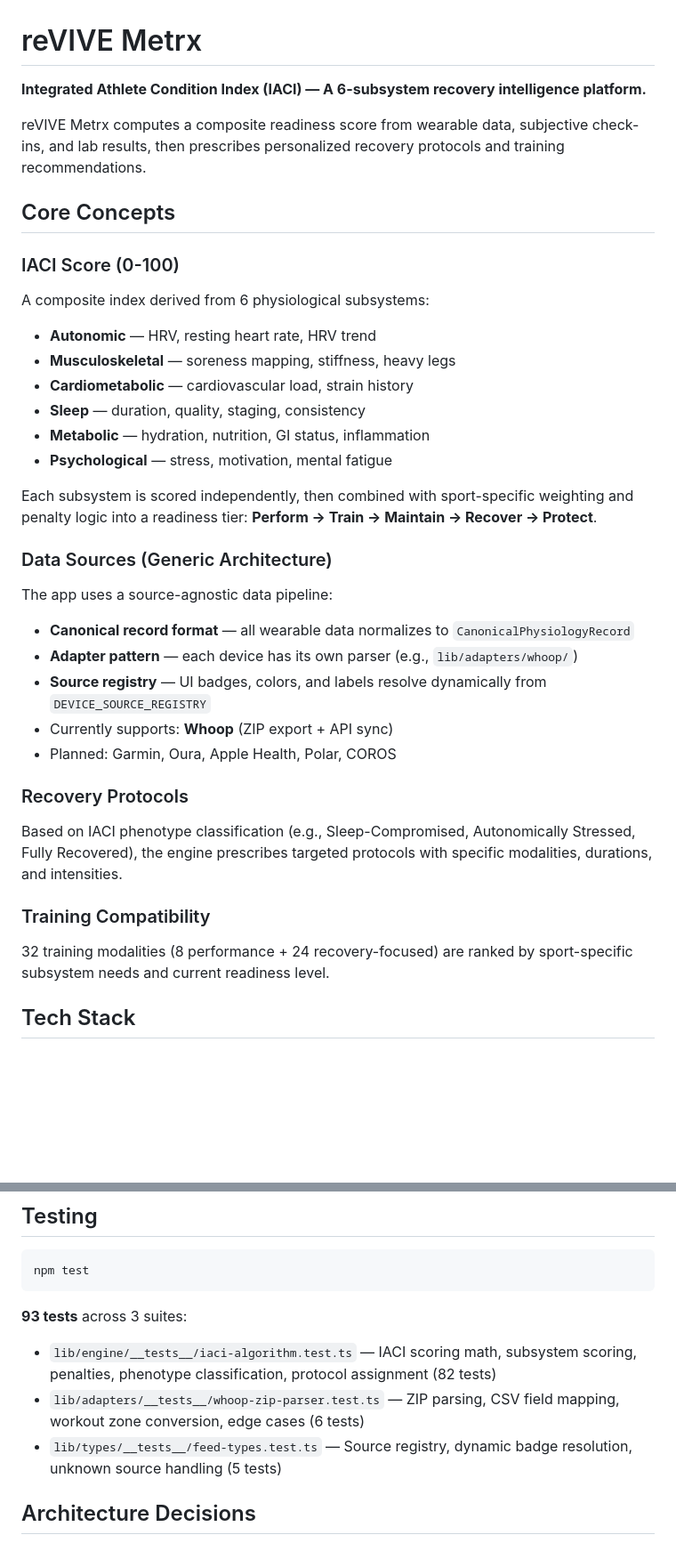
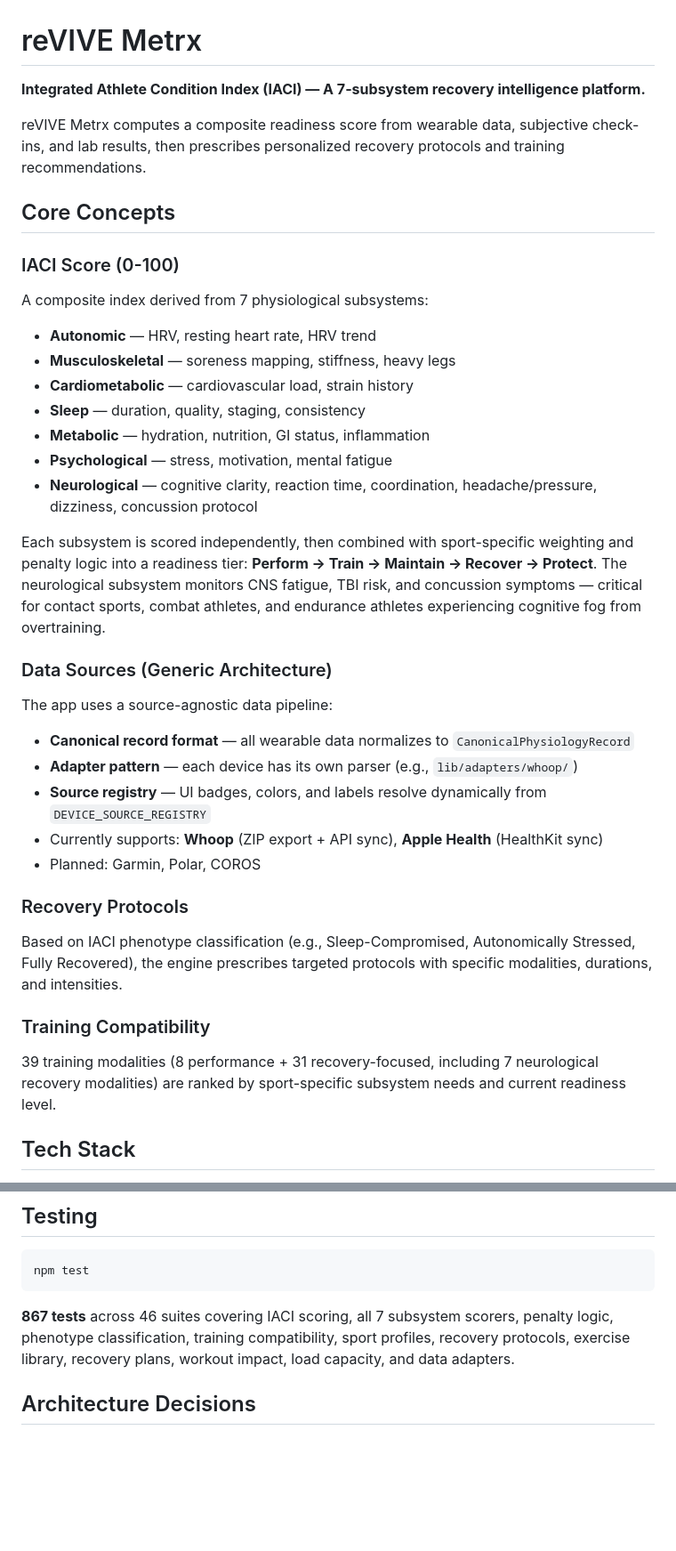
Before and after one commit to vmi84/reVIVE-Metrx, a Markdown page: README.md, 2 parts joined by grey strips. Shown at 89% size. Drawn GitHub-style; blank space fills up the shorter version.

````diff
--- a/README.md
+++ b/README.md
@@ -1,35 +1,36 @@
 # reVIVE Metrx
 
-**Integrated Athlete Condition Index (IACI) — A 6-subsystem recovery intelligence platform.**
+**Integrated Athlete Condition Index (IACI) — A 7-subsystem recovery intelligence platform.**
 
 reVIVE Metrx computes a composite readiness score from wearable data, subjective check-ins, and lab results, then prescribes personalized recovery protocols and training recommendations.
 
 ## Core Concepts
 
 ### IACI Score (0-100)
-A composite index derived from 6 physiological subsystems:
+A composite index derived from 7 physiological subsystems:
 - **Autonomic** — HRV, resting heart rate, HRV trend
 - **Musculoskeletal** — soreness mapping, stiffness, heavy legs
 - **Cardiometabolic** — cardiovascular load, strain history
 - **Sleep** — duration, quality, staging, consistency
 - **Metabolic** — hydration, nutrition, GI status, inflammation
 - **Psychological** — stress, motivation, mental fatigue
+- **Neurological** — cognitive clarity, reaction time, coordination, headache/pressure, dizziness, concussion protocol
 
-Each subsystem is scored independently, then combined with sport-specific weighting and penalty logic into a readiness tier: **Perform → Train → Maintain → Recover → Protect**.
+Each subsystem is scored independently, then combined with sport-specific weighting and penalty logic into a readiness tier: **Perform → Train → Maintain → Recover → Protect**. The neurological subsystem monitors CNS fatigue, TBI risk, and concussion symptoms — critical for contact sports, combat athletes, and endurance athletes experiencing cognitive fog from overtraining.
 
 ### Data Sources (Generic Architecture)
 The app uses a source-agnostic data pipeline:
 - **Canonical record format** — all wearable data normalizes to `CanonicalPhysiologyRecord`
 - **Adapter pattern** — each device has its own parser (e.g., `lib/adapters/whoop/`)
 - **Source registry** — UI badges, colors, and labels resolve dynamically from `DEVICE_SOURCE_REGISTRY`
-- Currently supports: **Whoop** (ZIP export + API sync)
-- Planned: Garmin, Oura, Apple Health, Polar, COROS
+- Currently supports: **Whoop** (ZIP export + API sync), **Apple Health** (HealthKit sync)
+- Planned: Garmin, Polar, COROS
 
 ### Recovery Protocols
 Based on IACI phenotype classification (e.g., Sleep-Compromised, Autonomically Stressed, Fully Recovered), the engine prescribes targeted protocols with specific modalities, durations, and intensities.
 
 ### Training Compatibility
-32 training modalities (8 performance + 24 recovery-focused) are ranked by sport-specific subsystem needs and current readiness level.
+39 training modalities (8 performance + 31 recovery-focused, including 7 neurological recovery modalities) are ranked by sport-specific subsystem needs and current readiness level.
 
 ## Tech Stack
 
@@ -107,10 +108,7 @@ The app runs fully offline without Supabase. Import a Whoop ZIP export from Prof
 npm test
 ```
 
-**93 tests** across 3 suites:
-- `lib/engine/__tests__/iaci-algorithm.test.ts` — IACI scoring math, subsystem scoring, penalties, phenotype classification, protocol assignment (82 tests)
-- `lib/adapters/__tests__/whoop-zip-parser.test.ts` — ZIP parsing, CSV field mapping, workout zone conversion, edge cases (6 tests)
-- `lib/types/__tests__/feed-types.test.ts` — Source registry, dynamic badge resolution, unknown source handling (5 tests)
+**867 tests** across 46 suites covering IACI scoring, all 7 subsystem scorers, penalty logic, phenotype classification, training compatibility, sport profiles, recovery protocols, exercise library, recovery plans, workout impact, load capacity, and data adapters.
 
 ## Architecture Decisions
 
````
Also changed, not shown: CHANGELOG.md (+27 -0 lines).
